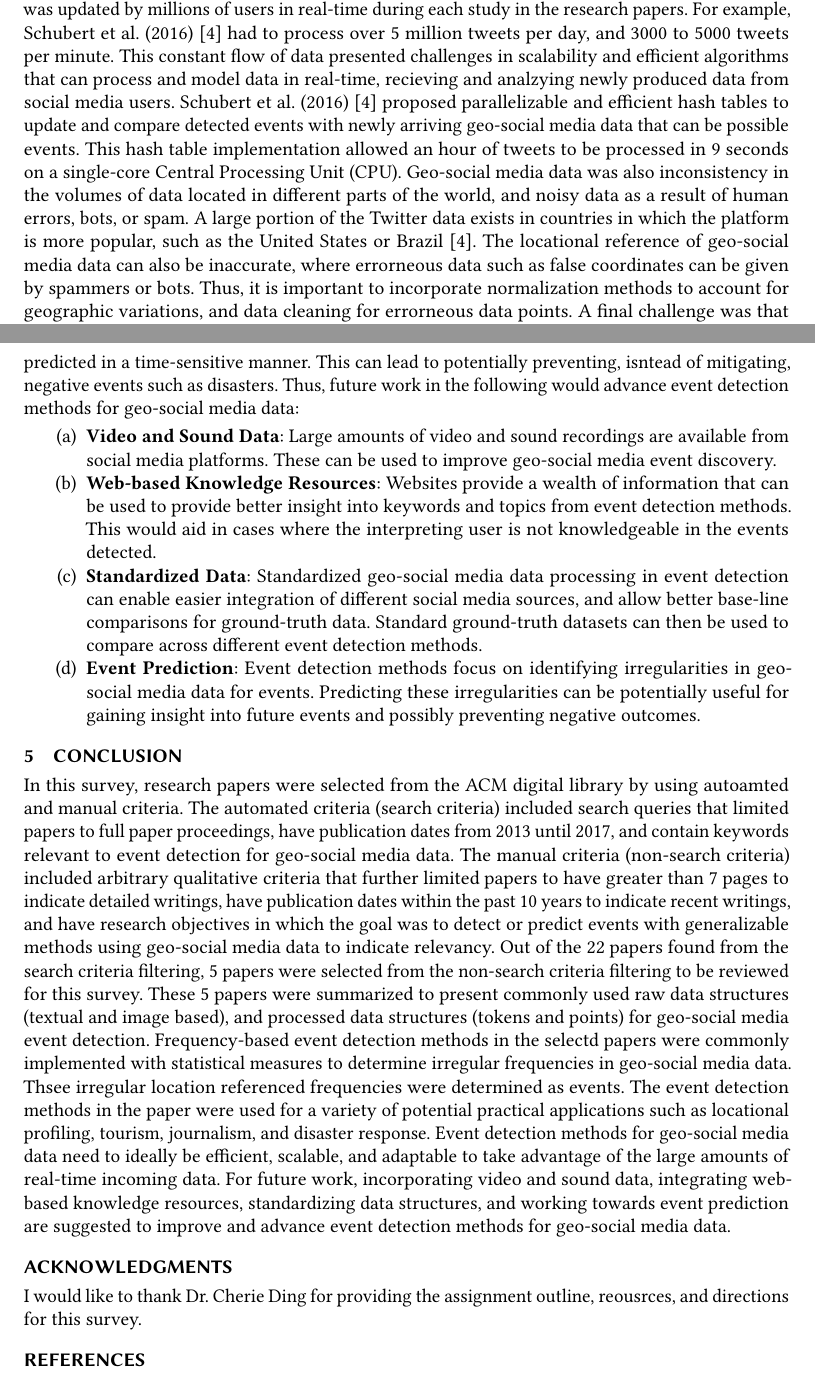
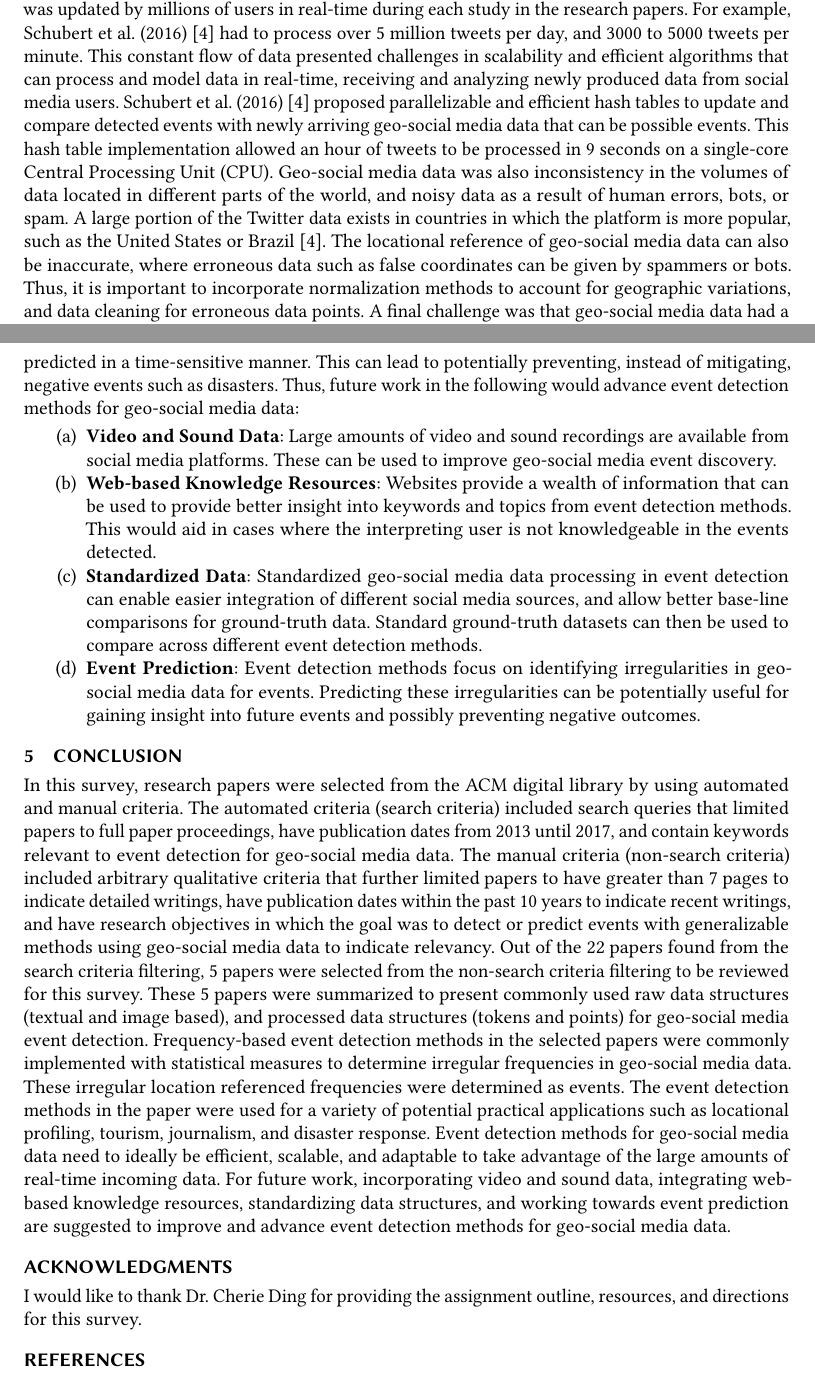
Before and after one commit to rrwen/assign-kd-survey, a LaTeX paper (index.tex, which reads body.tex): two parts of pages 7 and 8 of 9, joined at a grey line, cut so that both start at the same text. The pictures show the PDF file pdf/index.pdf that the author committed with the source.

Commit message:
Spellcheck

```diff
--- a/body.tex
+++ b/body.tex
@@ -184,7 +184,7 @@ This section discusses the challenges, proposed improvements, and future directi
 
 \subsection{Challenges} \label{challenges}
 
-The challenges of event detection for geo-social media data was based on the issues of large data volumes, lack of data structure, consistency, and constantly updating data. Geo-social media data was updated by millions of users in real-time during each study in the research papers. For example, Schubert et al. (2016) \cite{Schubert:2016} had to process over 5 million tweets per day, and 3000 to 5000 tweets per minute. This constant flow of data presented challenges in scalability and efficient algorithms that can process and model data in real-time, recieving and analzying newly produced data from social media users. Schubert et al. (2016) \cite{Schubert:2016} proposed parallelizable and efficient hash tables to update and compare detected events with newly arriving geo-social media data that can be possible events. This hash table implementation allowed an hour of tweets to be processed in 9 seconds on a single-core Central Processing Unit (CPU). Geo-social media data was also inconsistency in the volumes of data located in different parts of the world, and noisy data as a result of human errors, bots, or spam. A large portion of the Twitter data exists in countries in which the platform is more popular, such as the United States or Brazil \cite{Schubert:2016}. The locational reference of geo-social media data can also be inaccurate, where errorneous data such as false coordinates can be given by spammers or bots. Thus, it is important to incorporate normalization methods to account for geographic variations, and data cleaning for errorneous data points. A final challenge was that geo-social media data had a lack of data structure. Different social media platforms may have different data structures, which requires a data processing procedure to unify the data such as the PST data structure in Wang and Kankanhalli (2015) \cite{Wang:2015}. The main challenges of event detection for geo-social media data emerge from the following data characteristics:
+The challenges of event detection for geo-social media data was based on the issues of large data volumes, lack of data structure, consistency, and constantly updating data. Geo-social media data was updated by millions of users in real-time during each study in the research papers. For example, Schubert et al. (2016) \cite{Schubert:2016} had to process over 5 million tweets per day, and 3000 to 5000 tweets per minute. This constant flow of data presented challenges in scalability and efficient algorithms that can process and model data in real-time, receiving and analyzing newly produced data from social media users. Schubert et al. (2016) \cite{Schubert:2016} proposed parallelizable and efficient hash tables to update and compare detected events with newly arriving geo-social media data that can be possible events. This hash table implementation allowed an hour of tweets to be processed in 9 seconds on a single-core Central Processing Unit (CPU). Geo-social media data was also inconsistency in the volumes of data located in different parts of the world, and noisy data as a result of human errors, bots, or spam. A large portion of the Twitter data exists in countries in which the platform is more popular, such as the United States or Brazil \cite{Schubert:2016}. The locational reference of geo-social media data can also be inaccurate, where erroneous data such as false coordinates can be given by spammers or bots. Thus, it is important to incorporate normalization methods to account for geographic variations, and data cleaning for erroneous data points. A final challenge was that geo-social media data had a lack of data structure. Different social media platforms may have different data structures, which requires a data processing procedure to unify the data such as the PST data structure in Wang and Kankanhalli (2015) \cite{Wang:2015}. The main challenges of event detection for geo-social media data emerge from the following data characteristics:
 
 \begin{enumerate}[label=(\alph*)]
   \item \textbf{High Velocity}: Geo-social media data is produced in near real-time by millions of users. Event detection methods must process incoming data updates to take full advantage of the data.
@@ -194,7 +194,7 @@ The challenges of event detection for geo-social media data was based on the iss
 
 \subsection{Improvements and Future Directions} \label{improvements-and-future-directions}
 
-The geo-social media event detection methods described in Section \ref{event-detection} used a variety of effective techniques based on the practical applications described in Section \ref{applications-and-experiments}. However, the methods did not consider data structures aside from textual and image based geo-social media data. Other media-based data structures such as videos or sound recordings may be possible sources of data that can lead to the improvement in the discovery of potential geo-social events. Events were based on keyword and abstract topics provided by the algorithms, which require human knowledge and interpretation. This may present bias or misinterpretations if the interpreting user is not knowledgeable of events or does not have ground truth data to compare to. Natural language processing and learning methods, together with information available on the internet (such as through ULforem Resource Locator (URL) links), may potentially provide better insight and improved interpretation for users that are inexperienced or not knowledgeable of events. A standard data structure for geo-social media data would provide easier comparisons, data integration, and development of general processing frameworks for social media researchers from a variety of different backgrounds. The majority of the selected papers focused on event detection from geo-social media data. Event prediction is another task that could potentially be useful to observe if events, or insight into events, can be predicted in a time-sensitive manner. This can lead to potentially preventing, isntead of mitigating, negative events such as disasters. Thus, future work in the following would advance event detection methods for geo-social media data:
+The geo-social media event detection methods described in Section \ref{event-detection} used a variety of effective techniques based on the practical applications described in Section \ref{applications-and-experiments}. However, the methods did not consider data structures aside from textual and image based geo-social media data. Other media-based data structures such as videos or sound recordings may be possible sources of data that can lead to the improvement in the discovery of potential geo-social events. Events were based on keyword and abstract topics provided by the algorithms, which require human knowledge and interpretation. This may present bias or misinterpretations if the interpreting user is not knowledgeable of events or does not have ground truth data to compare to. Natural language processing and learning methods, together with information available on the internet (such as through Universal Resource Locator (URL) links), may potentially provide better insight and improved interpretation for users that are inexperienced or not knowledgeable of events. A standard data structure for geo-social media data would provide easier comparisons, data integration, and development of general processing frameworks for social media researchers from a variety of different backgrounds. The majority of the selected papers focused on event detection from geo-social media data. Event prediction is another task that could potentially be useful to observe if events, or insight into events, can be predicted in a time-sensitive manner. This can lead to potentially preventing, instead of mitigating, negative events such as disasters. Thus, future work in the following would advance event detection methods for geo-social media data:
 
 \begin{enumerate}[label=(\alph*)]
   \item \textbf{Video and Sound Data}: Large amounts of video and sound recordings are available from social media platforms. These can be used to improve geo-social media event discovery.
@@ -208,13 +208,13 @@ The geo-social media event detection methods described in Section \ref{event-det
 % ==========
 \section{Conclusion} \label{conclusion}
 
-In this survey, research papers were selected from the ACM digital library by using autoamted and manual criteria. The automated criteria (search criteria) included search queries that limited papers to full paper proceedings, have publication dates from 2013 until 2017, and contain keywords relevant to event detection for geo-social media data. The manual criteria (non-search criteria) included arbitrary qualitative criteria that further limited papers to have greater than 7 pages to indicate detailed writings, have publication dates within the past 10 years to indicate recent writings, and have research objectives in which the goal was to detect or predict events with generalizable methods using geo-social media data to indicate relevancy. Out of the 22 papers found from the search criteria filtering, 5 papers were selected from the non-search criteria filtering to be reviewed for this survey. These 5 papers were summarized to present commonly used raw data structures (textual and image based), and processed data structures (tokens and points) for geo-social media event detection. Frequency-based event detection methods in the selectd papers were commonly implemented with statistical measures to determine irregular frequencies in geo-social media data. Thsee irregular location referenced frequencies were determined as events. The event detection methods in the paper were used for a variety of potential practical applications such as locational profiling, tourism, journalism, and disaster response. Event detection methods for geo-social media data need to ideally be efficient, scalable, and adaptable to take advantage of the large amounts of real-time incoming data. For future work, incorporating video and sound data, integrating web-based knowledge resources, standardizing data structures, and working towards event prediction are suggested to improve and advance event detection methods for geo-social media data.
+In this survey, research papers were selected from the ACM digital library by using automated and manual criteria. The automated criteria (search criteria) included search queries that limited papers to full paper proceedings, have publication dates from 2013 until 2017, and contain keywords relevant to event detection for geo-social media data. The manual criteria (non-search criteria) included arbitrary qualitative criteria that further limited papers to have greater than 7 pages to indicate detailed writings, have publication dates within the past 10 years to indicate recent writings, and have research objectives in which the goal was to detect or predict events with generalizable methods using geo-social media data to indicate relevancy. Out of the 22 papers found from the search criteria filtering, 5 papers were selected from the non-search criteria filtering to be reviewed for this survey. These 5 papers were summarized to present commonly used raw data structures (textual and image based), and processed data structures (tokens and points) for geo-social media event detection. Frequency-based event detection methods in the selected papers were commonly implemented with statistical measures to determine irregular frequencies in geo-social media data. These irregular location referenced frequencies were determined as events. The event detection methods in the paper were used for a variety of potential practical applications such as locational profiling, tourism, journalism, and disaster response. Event detection methods for geo-social media data need to ideally be efficient, scalable, and adaptable to take advantage of the large amounts of real-time incoming data. For future work, incorporating video and sound data, integrating web-based knowledge resources, standardizing data structures, and working towards event prediction are suggested to improve and advance event detection methods for geo-social media data.
 
 % ================
 % Acknowledgements
 % ================
 \begin{acks}
-I would like to thank Dr. Cherie Ding for providing the assignment outline, reousrces, and directions for this survey.
+I would like to thank Dr. Cherie Ding for providing the assignment outline, resources, and directions for this survey.
 \end{acks}
 
 % ============
```
Also changed, not shown: pdf/index.pdf, body.tex (10 more changed lines), 1 other file.
